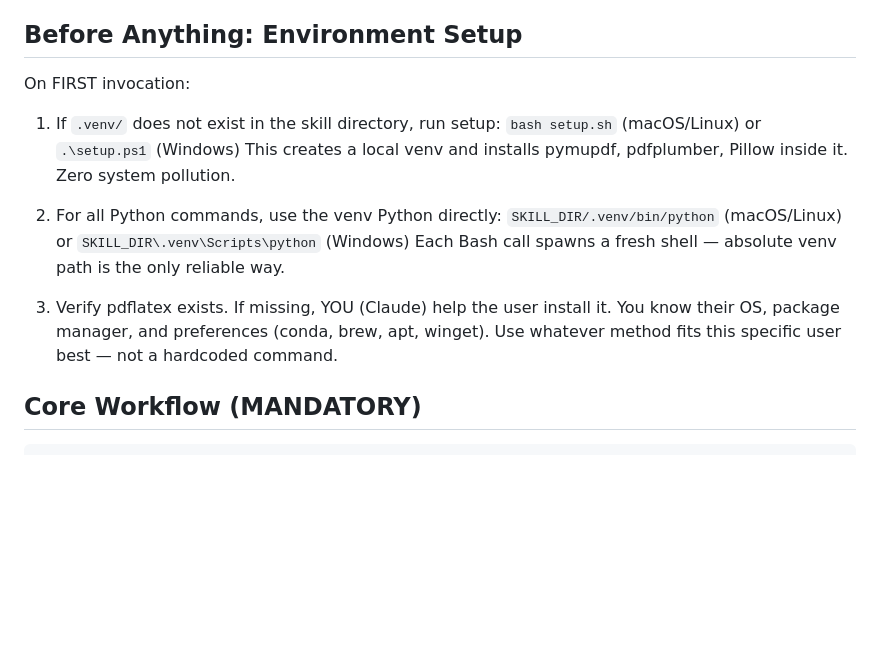
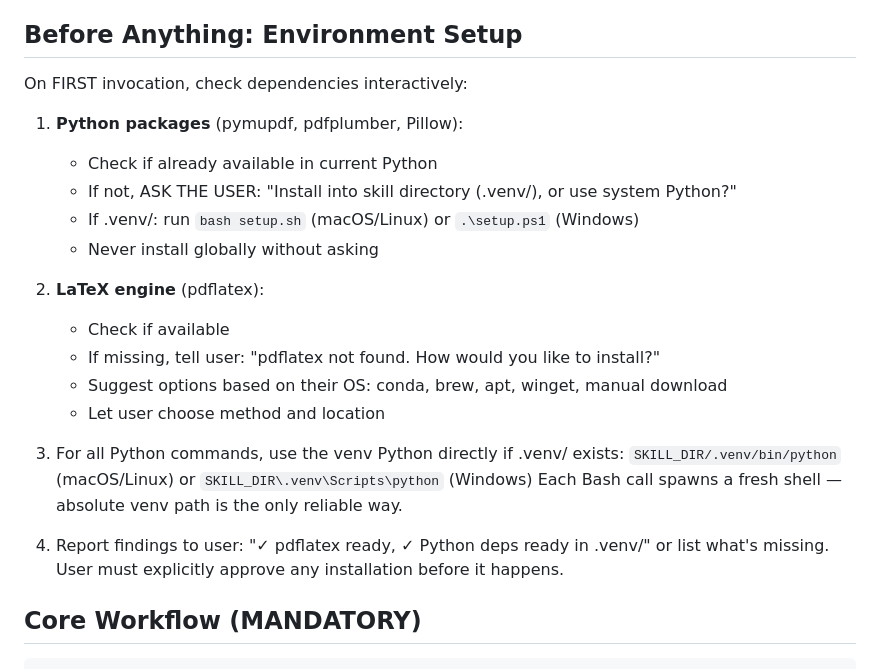
Before and after one commit to haiyichen001/tikz-figure-skill, a Markdown page: SKILL.md, the part around the change. Rendered like a GitHub page; blank space fills up the shorter version.

Commit message:
fix: interactive env setup — ask user before installing anything
Skill checks deps, reports findings, ASKS user where to install.
Never auto-installs silently. User chooses: .venv/ or system, conda or brew.
Claude presents options based on detected OS and preferences.

```diff
--- a/SKILL.md
+++ b/SKILL.md
@@ -31,20 +31,26 @@ Template-first always. Engine is quality inspector only — never generates diag
 
 ## Before Anything: Environment Setup
 
-On FIRST invocation:
+On FIRST invocation, check dependencies interactively:
 
-1. If `.venv/` does not exist in the skill directory, run setup:
-   `bash setup.sh` (macOS/Linux) or `.\setup.ps1` (Windows)
-   This creates a local venv and installs pymupdf, pdfplumber, Pillow inside it.
-   Zero system pollution.
+1. **Python packages** (pymupdf, pdfplumber, Pillow):
+   - Check if already available in current Python
+   - If not, ASK THE USER: "Install into skill directory (.venv/), or use system Python?"
+   - If .venv/: run `bash setup.sh` (macOS/Linux) or `.\setup.ps1` (Windows)
+   - Never install globally without asking
 
-2. For all Python commands, use the venv Python directly:
+2. **LaTeX engine** (pdflatex):
+   - Check if available
+   - If missing, tell user: "pdflatex not found. How would you like to install?"
+   - Suggest options based on their OS: conda, brew, apt, winget, manual download
+   - Let user choose method and location
+
+3. For all Python commands, use the venv Python directly if .venv/ exists:
    `SKILL_DIR/.venv/bin/python` (macOS/Linux) or `SKILL_DIR\.venv\Scripts\python` (Windows)
    Each Bash call spawns a fresh shell — absolute venv path is the only reliable way.
 
-3. Verify pdflatex exists. If missing, YOU (Claude) help the user install it.
-   You know their OS, package manager, and preferences (conda, brew, apt, winget).
-   Use whatever method fits this specific user best — not a hardcoded command.
+4. Report findings to user: "✓ pdflatex ready, ✓ Python deps ready in .venv/" or list what's missing.
+   User must explicitly approve any installation before it happens.
 
 ## Core Workflow (MANDATORY)
 
```
